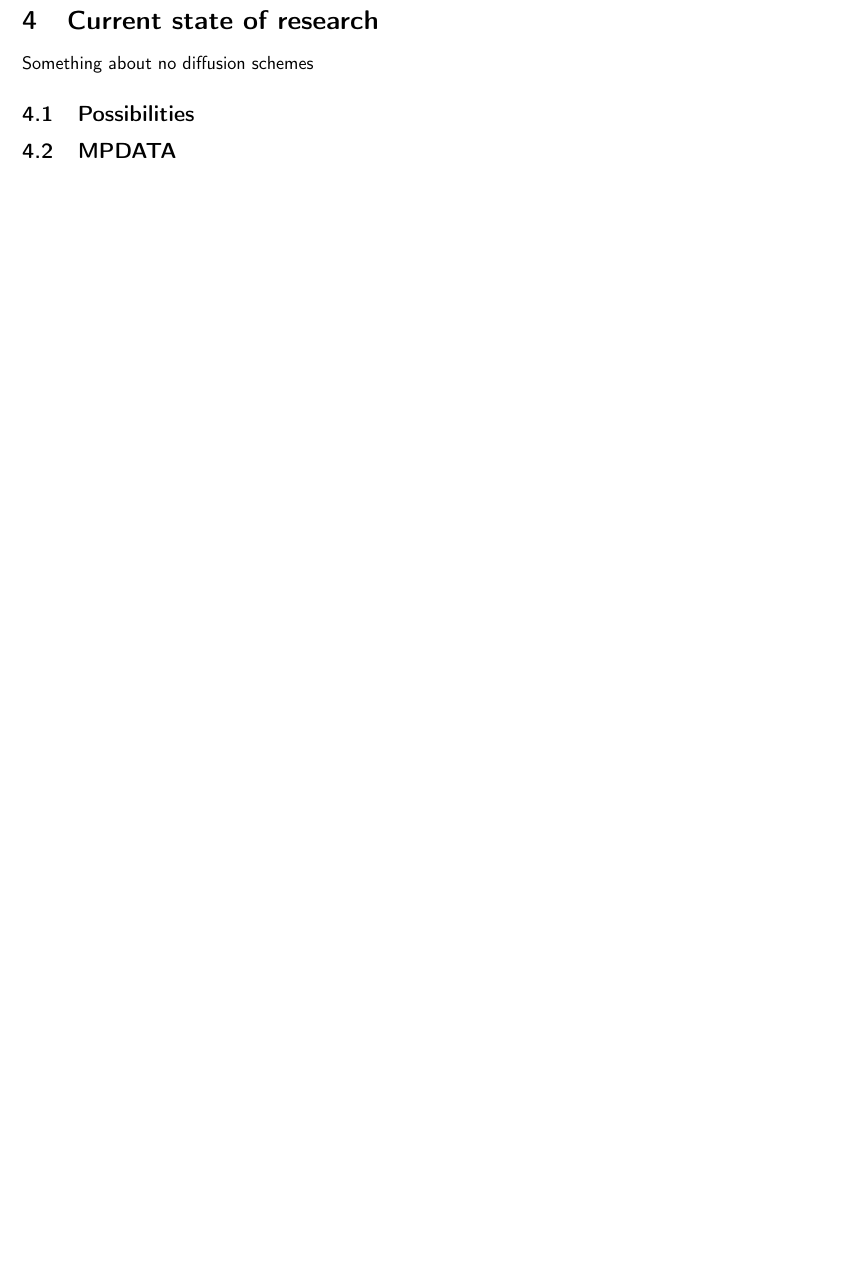
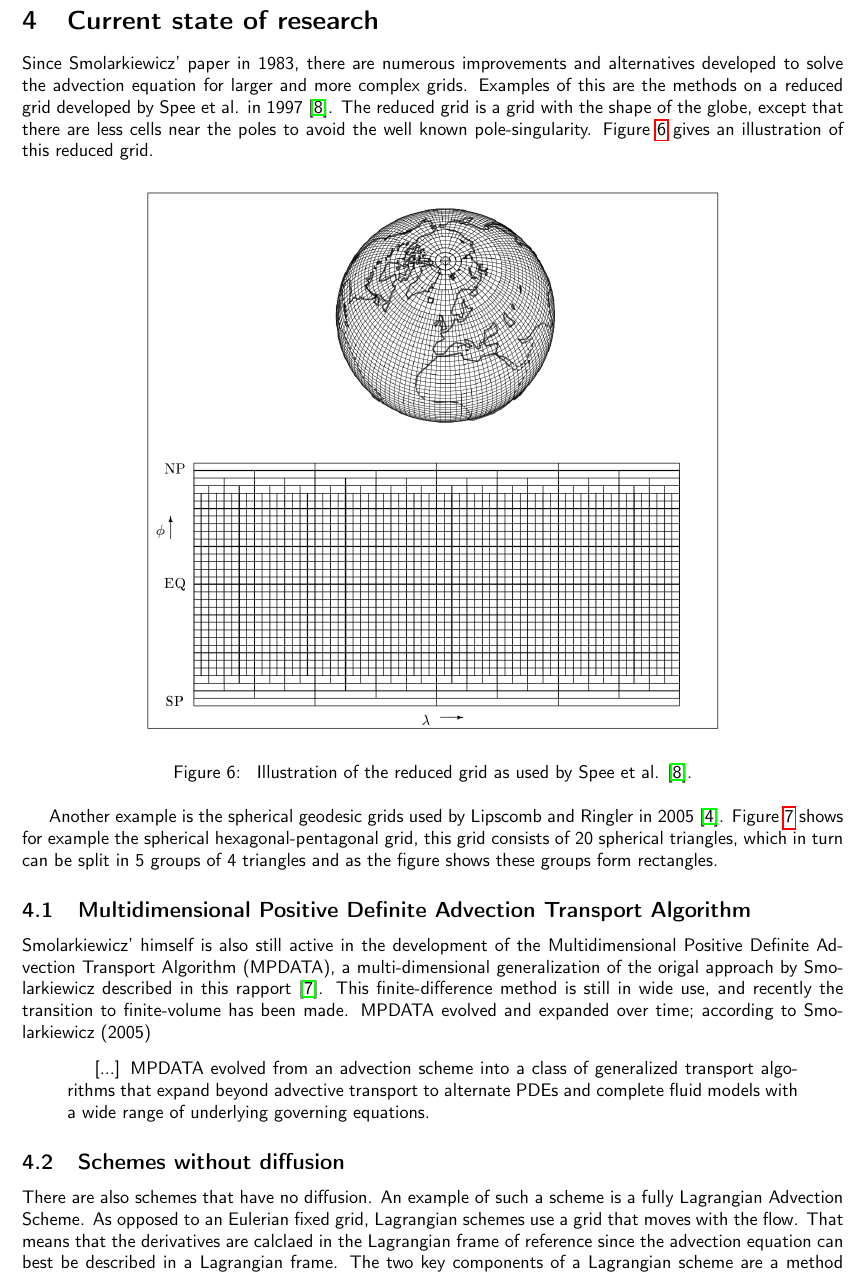
Before and after one commit to burgerga/SOAC, a LaTeX document (report/report.tex): part of page 9 of 9 before the commit and part of page 9 of 11 after it, cut so that both start at the same text, the shorter picture padded with empty space. Compiled offline with pdfLaTeX.

Commit message:
future added

```diff
--- a/report/report.tex
+++ b/report/report.tex
@@ -311,7 +311,15 @@ In Figure \ref{fig:local} we see that without antidiffusion iterations,
 \subsubsection{Results in two dimensions}
 
 In both cases it is interesting to vi
+
 \section{Current state of research}
-Something about no diffusion schemes
-\subsection{Possibilities}
-\subsection{MPDATA}
+Since Smolarkiewicz' paper in 1983, there are numerous improvements and alternatives developed to solve the advection equation for larger and more complex grids. Examples of this are the methods on a reduced grid developed by Spee et al. in 1997 \cite{spee}. The reduced grid is a grid with the shape of the globe, except that there are less cells near the poles to avoid the well known pole-singularity. Figure~\ref{fig:redgrid} gives an illustration of this reduced grid.
+
+\begin{figure}[htp]
+\centering
+\renewcommand{\imsize}{0.75\textwidth}%
+\includegraphics[width=\imsize]{figures/globe}%
+\caption{\label{fig:redgrid} Illustration of the reduced grid as used by Spee et al. \cite{spee}.}
+\end{figure}
+
+Another example is the spherical geodesic grids used by Lipscomb and Ringler in 2005 \cite{lipscomb}. Figure~\ref{fig:hexpent} shows for example the spherical hexagonal-pentagonal grid, this grid consists of 20 spherical triangles, which in turn can be split in 5 groups of 4 triangles and as the figure shows these groups form rectangles.
@@ -318,3 +332,14 @@ Something about no diffusion schemes
+\end{figure}
+
+\subsection{Multidimensional Positive Definite Advection Transport Algorithm}
+Smolarkiewicz' himself is also still active in the development of the Multidimensional Positive Definite Advection Transport Algorithm (MPDATA), a multi-dimensional generalization of the origal approach by Smolarkiewicz described in this rapport \cite{mpdata}. This finite-difference method is still in wide use, and recently the transition to finite-volume has been made. MPDATA evolved and expanded over time; according to Smolarkiewicz (2005)
+\begin{quotation}
+[...] MPDATA evolved from an advection scheme into a class of generalized transport algorithms that expand beyond advective transport to alternate PDEs and complete fluid models with a wide range of underlying governing equations.
+\end{quotation}
+
+\subsection{Schemes without diffusion}
+There are also schemes that have no diffusion. An example of such a scheme is a fully Lagrangian Advection Scheme. As opposed to an Eulerian fixed grid, Lagrangian schemes use a grid that moves with the flow. That means that the derivatives are calclaed in the Lagrangian frame of reference since the advection equation can best be described in a Lagrangian frame. The two key components of a Lagrangian scheme are a method to follow the characteristics, and a method to view the solution on a Eulerian grid. There are two different kinds of Lagrangian schemes: in a fully Lagrangian scheme the grid is attached to, and moves with, the flow, and needs typically to be remeshed after a finited number of steps, there are however also fully Lagrangian schemes that don't need to be remeshed \cite{nodif}.
+
 \section{Conclusion}
 
 
```
Also changed, not shown: report/report.bib (+34 -0 lines), report/figures/globe.png (added), report/figures/lipcomb.png (added), report/report.bbl (deleted), report/report.tex (6 more changed lines), 1 other file.
